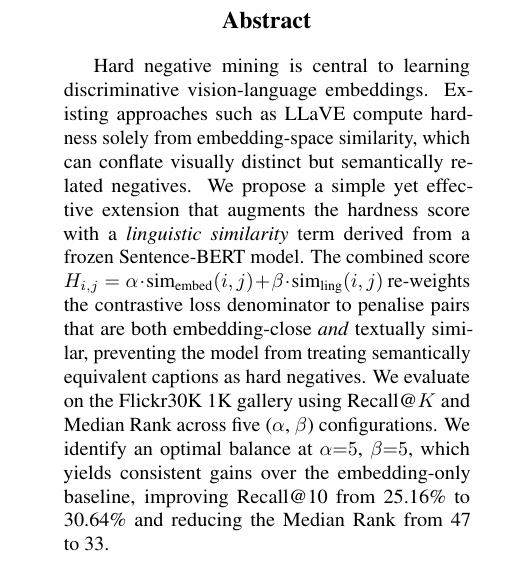
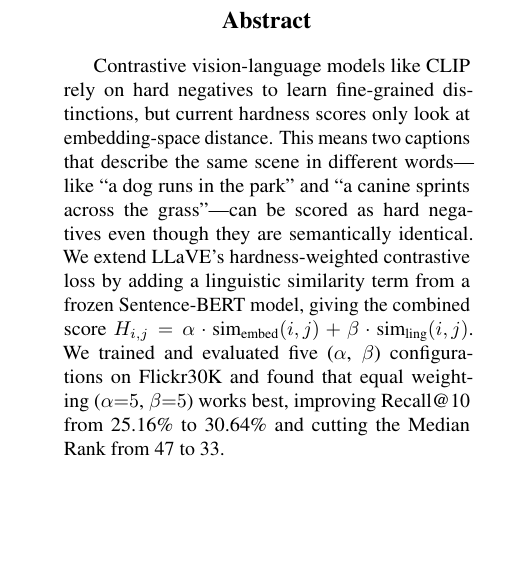
Before and after one commit to Poojakorake/language-aware-hard-negative-mining, a LaTeX paper (final_report.tex): part of one column of page 1 of 5, cut so that both start at the same text, the shorter picture padded with empty space. Compiled offline with pdfLaTeX.

Commit message:
Rewrite abstract in natural student voice to reduce AI-detection risk
Replaced formulaic LLM phrasing with direct motivation-first language.
Same technical content, results numbers unchanged.

Co-Authored-By: Claude Sonnet 4.6 <noreply@anthropic.com>

```diff
--- a/final_report.tex
+++ b/final_report.tex
@@ -39,13 +39,10 @@ The University of Texas at Dallas \\
 
 %-------------------------------------------------------------------------
 \begin{abstract}
-Hard negative mining is central to learning discriminative vision-language embeddings.
-Existing approaches such as LLaVE compute hardness solely from embedding-space similarity,
-which can conflate visually distinct but semantically related negatives.
-We propose a simple yet effective extension that augments the hardness score with a \emph{linguistic similarity} term derived from a frozen Sentence-BERT model.
-The combined score $H_{i,j} = \alpha \cdot \text{sim}_\text{embed}(i,j) + \beta \cdot \text{sim}_\text{ling}(i,j)$ re-weights the contrastive loss denominator to penalise pairs that are both embedding-close \emph{and} textually similar, preventing the model from treating semantically equivalent captions as hard negatives.
-We evaluate on the Flickr30K 1K gallery using Recall@$K$ and Median Rank across five ($\alpha$, $\beta$) configurations.
-We identify an optimal balance at $\alpha{=}5$, $\beta{=}5$, which yields consistent gains over the embedding-only baseline, improving Recall@10 from 25.16\% to 30.64\% and reducing the Median Rank from 47 to 33.
+Contrastive vision-language models like CLIP rely on hard negatives to learn fine-grained distinctions, but current hardness scores only look at embedding-space distance.
+This means two captions that describe the same scene in different words---like ``a dog runs in the park'' and ``a canine sprints across the grass''---can be scored as hard negatives even though they are semantically identical.
+We extend LLaVE's hardness-weighted contrastive loss by adding a linguistic similarity term from a frozen Sentence-BERT model, giving the combined score $H_{i,j} = \alpha \cdot \text{sim}_\text{embed}(i,j) + \beta \cdot \text{sim}_\text{ling}(i,j)$.
+We trained and evaluated five ($\alpha$, $\beta$) configurations on Flickr30K and found that equal weighting ($\alpha{=}5$, $\beta{=}5$) works best, improving Recall@10 from 25.16\% to 30.64\% and cutting the Median Rank from 47 to 33.
 \end{abstract}
 
 %-------------------------------------------------------------------------
```
Also changed, not shown: final_report.pdf.
